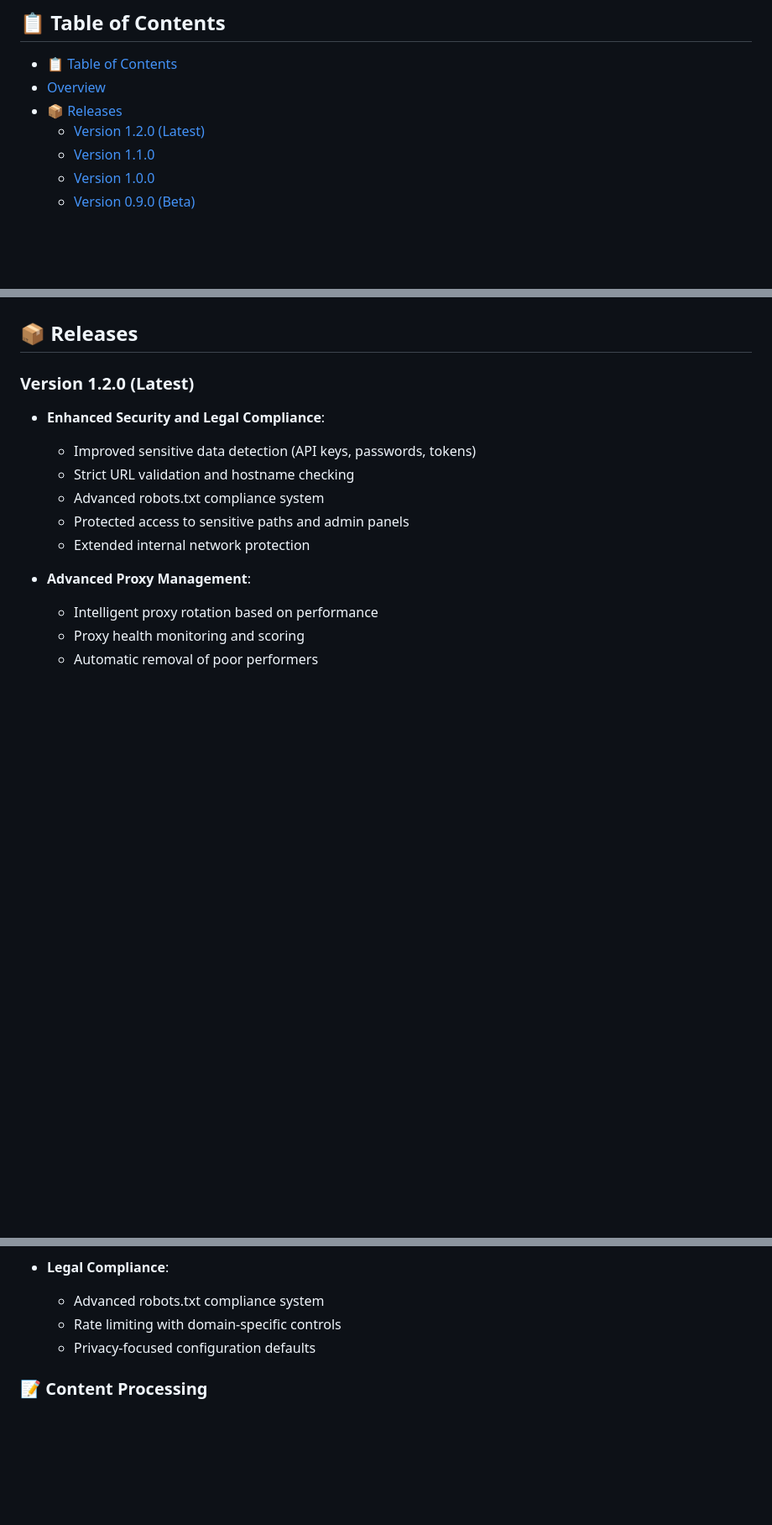
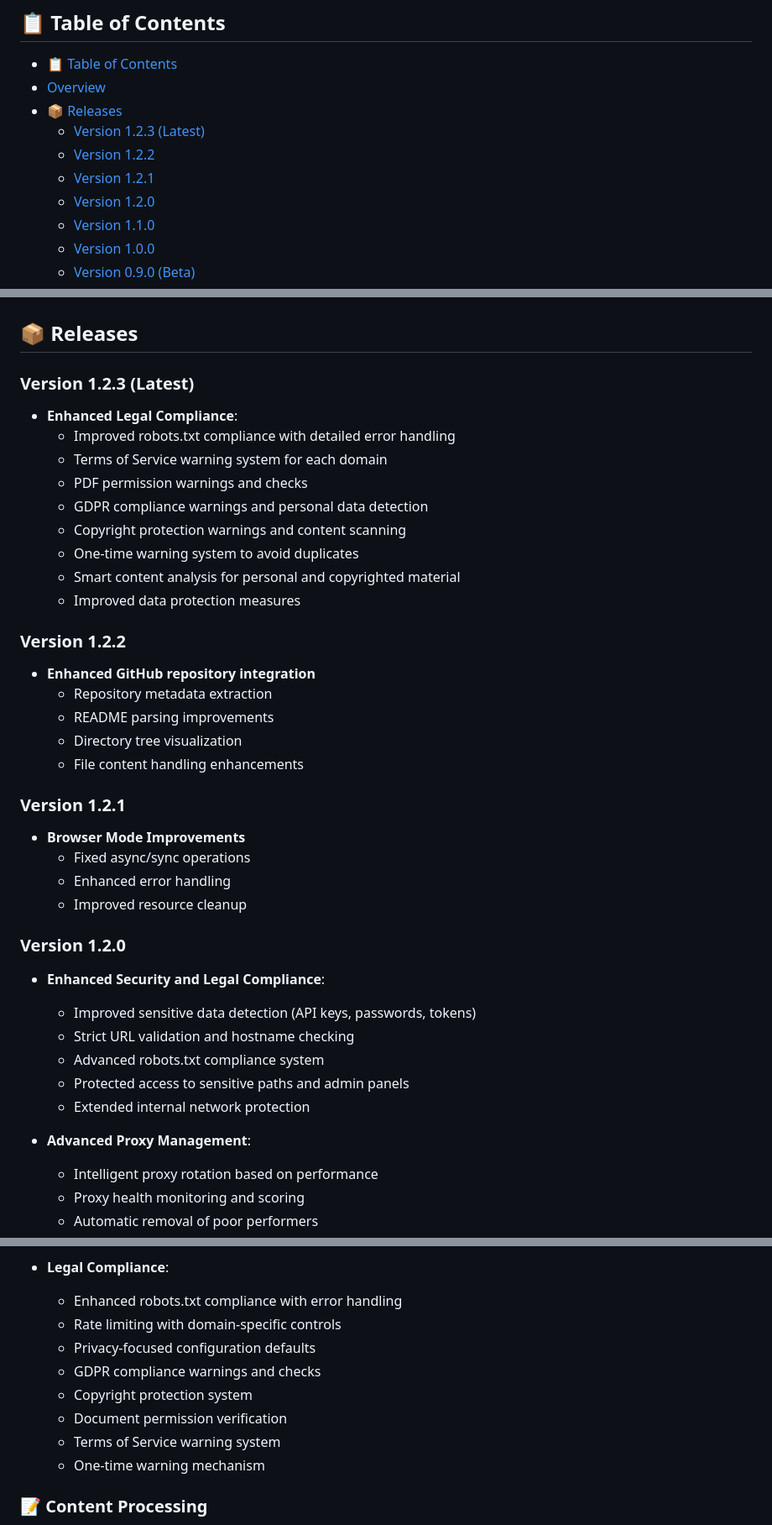
Before and after one commit to JonusNattapong/Crewzombitx64, a Markdown page: README.md, 3 parts joined by grey strips. Shown at 84% size. Drawn GitHub-style; blank space fills up the shorter version.

Commit message:
Update README with release notes for versions 1.2.1 to 1.2.3, highlighting enhanced legal compliance features and GitHub integration improvements.

```diff
--- a/README.md
+++ b/README.md
@@ -16,7 +16,10 @@
 - [📋 Table of Contents](#-table-of-contents)
 - [Overview](#overview)
 - [📦 Releases](#-releases)
-  - [Version 1.2.0 (Latest)](#version-120-latest)
+  - [Version 1.2.3 (Latest)](#version-123-latest)
+  - [Version 1.2.2](#version-122)
+  - [Version 1.2.1](#version-121)
+  - [Version 1.2.0](#version-120)
   - [Version 1.1.0](#version-110)
   - [Version 1.0.0](#version-100)
   - [Version 0.9.0 (Beta)](#version-090-beta)
@@ -64,7 +67,34 @@
 
 ## 📦 Releases
 
-### Version 1.2.0 (Latest)
+### Version 1.2.3 (Latest)
+
+- **Enhanced Legal Compliance**:
+  - Improved robots.txt compliance with detailed error handling
+  - Terms of Service warning system for each domain
+  - PDF permission warnings and checks
+  - GDPR compliance warnings and personal data detection
+  - Copyright protection warnings and content scanning
+  - One-time warning system to avoid duplicates
+  - Smart content analysis for personal and copyrighted material
+  - Improved data protection measures
+
+### Version 1.2.2
+
+- **Enhanced GitHub repository integration**
+  - Repository metadata extraction
+  - README parsing improvements
+  - Directory tree visualization
+  - File content handling enhancements
+
+### Version 1.2.1
+
+- **Browser Mode Improvements**
+  - Fixed async/sync operations
+  - Enhanced error handling
+  - Improved resource cleanup
+
+### Version 1.2.0
 
 - **Enhanced Security and Legal Compliance**:
   - Improved sensitive data detection (API keys, passwords, tokens)
@@ -173,9 +207,14 @@
   - Response time monitoring and optimization
 
 - **Legal Compliance**:
-  - Advanced robots.txt compliance system
+  - Enhanced robots.txt compliance with error handling
   - Rate limiting with domain-specific controls
   - Privacy-focused configuration defaults
+  - GDPR compliance warnings and checks
+  - Copyright protection system
+  - Document permission verification
+  - Terms of Service warning system
+  - One-time warning mechanism
 
 ### 📝 Content Processing
 
```
Also changed, not shown: other parts of README.md (+4 -0 lines).
